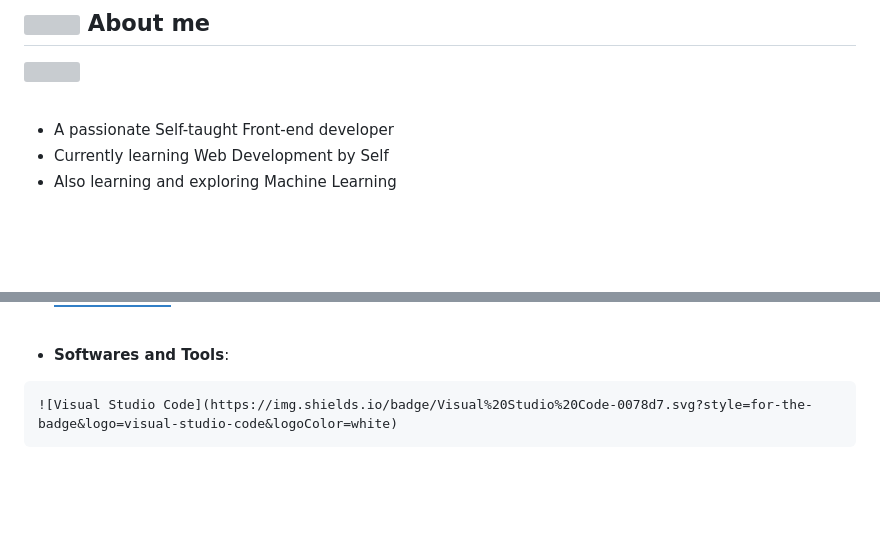
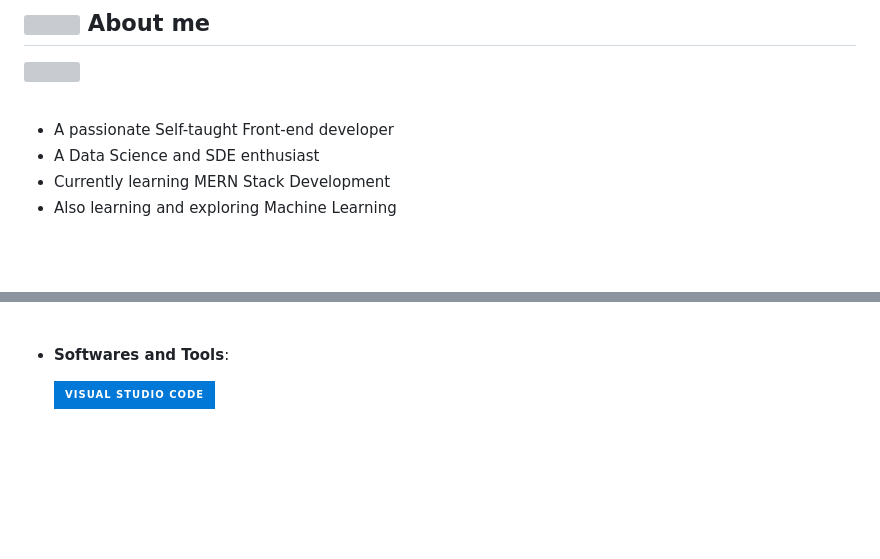
Before and after one commit to Neeraj-2311/E-sport-Community, a Markdown page: README.md, 2 parts joined by grey strips. Drawn GitHub-style; badges without logos; blank space fills up the shorter version; grey boxes are pictures that could not be loaded.

```diff
--- a/README.md
+++ b/README.md
@@ -18,7 +18,8 @@
 <br>
 
 - A passionate Self-taught Front-end developer
-- Currently learning Web Development by Self
+- A Data Science and SDE enthusiast
+- Currently learning MERN Stack Development
 - Also learning and exploring Machine Learning
 <!-- - Personal website [link](https://www.0xabdulkhalid.ml) -->
 <!-- - I’m currently open for an Intern or a new job opportunity, this is [my resume](https://read.cv/0xabdulkhalid) -->
@@ -56,10 +57,10 @@
 
 - **Softwares and Tools**:
 
+	![Visual Studio Code](https://img.shields.io/badge/Visual%20Studio%20Code-0078d7.svg?style=for-the-badge&logo=visual-studio-code&logoColor=white)
 <!--     ![Git](https://img.shields.io/badge/git-%23F05033.svg?style=for-the-badge&logo=git&logoColor=white) -->
 <!--     ![GitHub](https://img.shields.io/badge/github-%23121011.svg?style=for-the-badge&logo=github&logoColor=white) -->
 <!--     ![Google](https://img.shields.io/badge/google-%234285F4.svg?style=for-the-badge&logo=google&logoColor=white) -->
-    ![Visual Studio Code](https://img.shields.io/badge/Visual%20Studio%20Code-0078d7.svg?style=for-the-badge&logo=visual-studio-code&logoColor=white)
 <!--     ![Linux](https://img.shields.io/badge/Linux-FCC624?style=for-the-badge&logo=linux&logoColor=black)  -->
 
 <br>
```
Also changed, not shown: other parts of README.md (+0 -6 lines).
